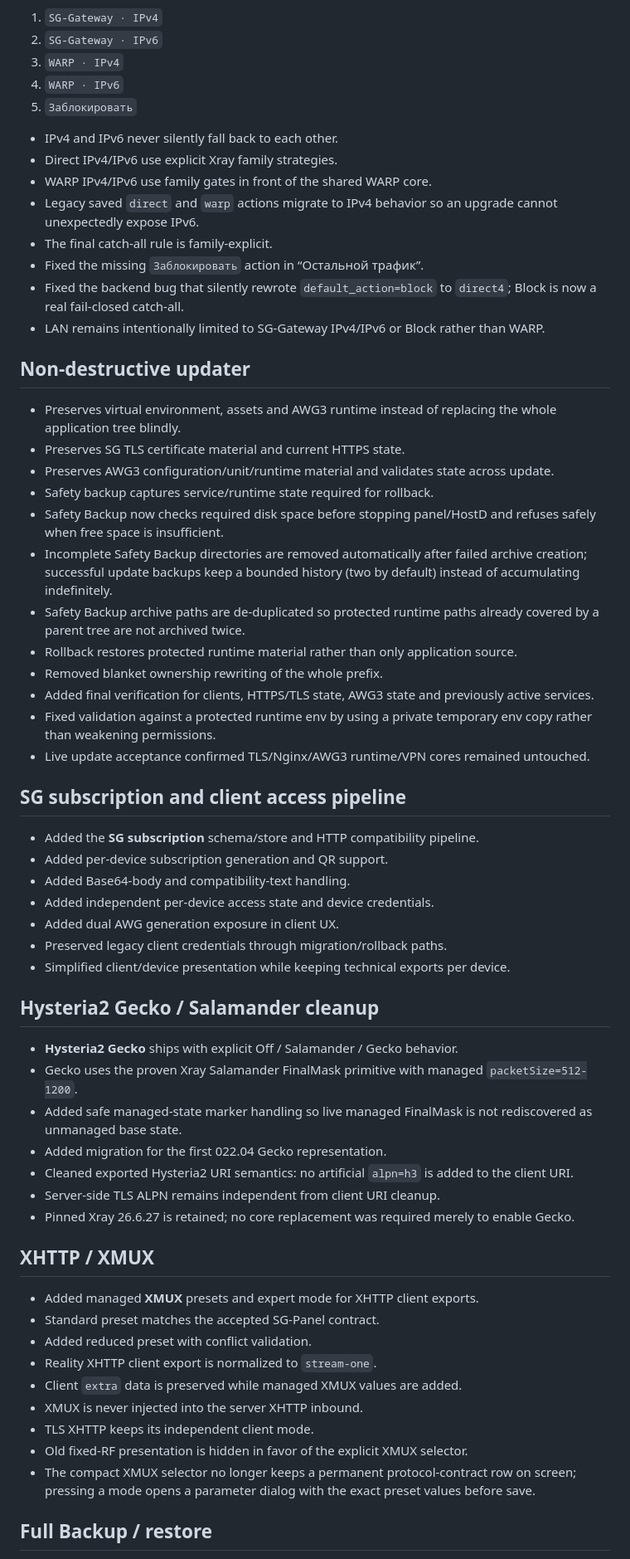
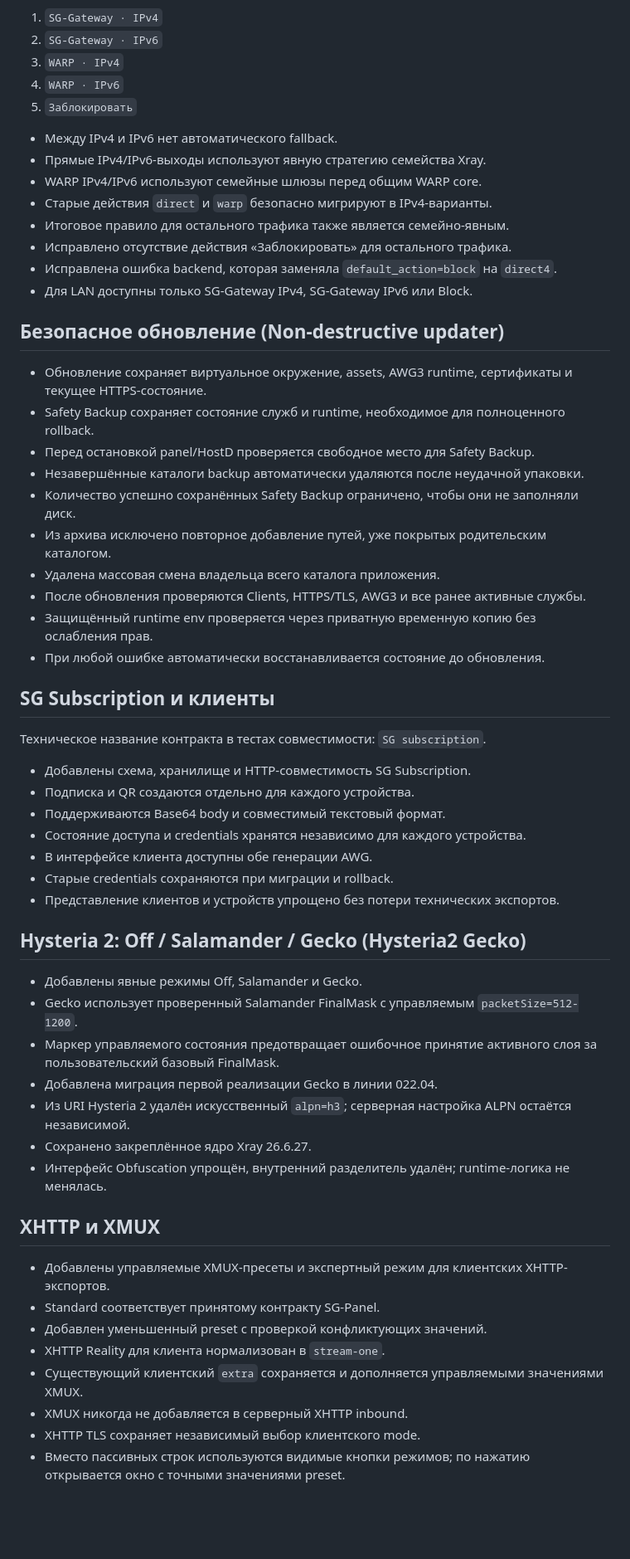
Before and after one commit to s-gor/sg-gateway-v22, a Markdown page: PUBLICATION-02204.md, the part around one of its changes. Shown at 83% size. Rendered like a GitHub page; blank space fills up the shorter version.

```diff
--- a/PUBLICATION-02204.md
+++ b/PUBLICATION-02204.md
@@ -61,61 +57,58 @@ Routing exposes five explicit actions:
 4. `WARP · IPv6`
 5. `Заблокировать`
 
-- IPv4 and IPv6 never silently fall back to each other.
-- Direct IPv4/IPv6 use explicit Xray family strategies.
-- WARP IPv4/IPv6 use family gates in front of the shared WARP core.
-- Legacy saved `direct` and `warp` actions migrate to IPv4 behavior so an upgrade cannot unexpectedly expose IPv6.
-- The final catch-all rule is family-explicit.
-- Fixed the missing `Заблокировать` action in “Остальной трафик”.
-- Fixed the backend bug that silently rewrote `default_action=block` to `direct4`; Block is now a real fail-closed catch-all.
-- LAN remains intentionally limited to SG-Gateway IPv4/IPv6 or Block rather than WARP.
+- Между IPv4 и IPv6 нет автоматического fallback.
+- Прямые IPv4/IPv6-выходы используют явную стратегию семейства Xray.
+- WARP IPv4/IPv6 используют семейные шлюзы перед общим WARP core.
+- Старые действия `direct` и `warp` безопасно мигрируют в IPv4-варианты.
+- Итоговое правило для остального трафика также является семейно-явным.
+- Исправлено отсутствие действия «Заблокировать» для остального трафика.
+- Исправлена ошибка backend, которая заменяла `default_action=block` на `direct4`.
+- Для LAN доступны только SG-Gateway IPv4, SG-Gateway IPv6 или Block.
 
-## Non-destructive updater
+## Безопасное обновление (Non-destructive updater)
 
-- Preserves virtual environment, assets and AWG3 runtime instead of replacing the whole application tree blindly.
-- Preserves SG TLS certificate material and current HTTPS state.
-- Preserves AWG3 configuration/unit/runtime material and validates state across update.
-- Safety backup captures service/runtime state required for rollback.
-- Safety Backup now checks required disk space before stopping panel/HostD and refuses safely when free space is insufficient.
-- Incomplete Safety Backup directories are removed automatically after failed archive creation; successful update backups keep a bounded history (two by default) instead of accumulating indefinitely.
-- Safety Backup archive paths are de-duplicated so protected runtime paths already covered by a parent tree are not archived twice.
-- Rollback restores protected runtime material rather than only application source.
-- Removed blanket ownership rewriting of the whole prefix.
-- Added final verification for clients, HTTPS/TLS state, AWG3 state and previously active services.
-- Fixed validation against a protected runtime env by using a private temporary env copy rather than weakening permissions.
-- Live update acceptance confirmed TLS/Nginx/AWG3 runtime/VPN cores remained untouched.
+- Обновление сохраняет виртуальное окружение, assets, AWG3 runtime, сертификаты и текущее HTTPS-состояние.
+- Safety Backup сохраняет состояние служб и runtime, необходимое для полноценного rollback.
+- Перед остановкой panel/HostD проверяется свободное место для Safety Backup.
+- Незавершённые каталоги backup автоматически удаляются после неудачной упаковки.
+- Количество успешно сохранённых Safety Backup ограничено, чтобы они не заполняли диск.
+- Из архива исключено повторное добавление путей, уже покрытых родительским каталогом.
+- Удалена массовая смена владельца всего каталога приложения.
+- После обновления проверяются Clients, HTTPS/TLS, AWG3 и все ранее активные службы.
+- Защищённый runtime env проверяется через приватную временную копию без ослабления прав.
+- При любой ошибке автоматически восстанавливается состояние до обновления.
 
-## SG subscription and client access pipeline
+## SG Subscription и клиенты
 
-- Added the **SG subscription** schema/store and HTTP compatibility pipeline.
-- Added per-device subscription generation and QR support.
-- Added Base64-body and compatibility-text handling.
-- Added independent per-device access state and device credentials.
-- Added dual AWG generation exposure in client UX.
-- Preserved legacy client credentials through migration/rollback paths.
-- Simplified client/device presentation while keeping technical exports per device.
+Техническое название контракта в тестах совместимости: `SG subscription`.
 
-## Hysteria2 Gecko / Salamander cleanup
+- Добавлены схема, хранилище и HTTP-совместимость SG Subscription.
+- Подписка и QR создаются отдельно для каждого устройства.
+- Поддерживаются Base64 body и совместимый текстовый формат.
+- Состояние доступа и credentials хранятся независимо для каждого устройства.
+- В интерфейсе клиента доступны обе генерации AWG.
+- Старые credentials сохраняются при миграции и rollback.
+- Представление клиентов и устройств упрощено без потери технических экспортов.
 
-- **Hysteria2 Gecko** ships with explicit Off / Salamander / Gecko behavior.
-- Gecko uses the proven Xray Salamander FinalMask primitive with managed `packetSize=512-1200`.
-- Added safe managed-state marker handling so live managed FinalMask is not rediscovered as unmanaged base state.
-- Added migration for the first 022.04 Gecko representation.
-- Cleaned exported Hysteria2 URI semantics: no artificial `alpn=h3` is added to the client URI.
-- Server-side TLS ALPN remains independent from client URI cleanup.
-- Pinned Xray 26.6.27 is retained; no core replacement was required merely to enable Gecko.
+## Hysteria 2: Off / Salamander / Gecko (Hysteria2 Gecko)
 
-## XHTTP / XMUX
+- Добавлены явные режимы Off, Salamander и Gecko.
+- Gecko использует проверенный Salamander FinalMask с управляемым `packetSize=512-1200`.
+- Маркер управляемого состояния предотвращает ошибочное принятие активного слоя за пользовательский базовый FinalMask.
+- Добавлена миграция первой реализации Gecko в линии 022.04.
+- Из URI Hysteria 2 удалён искусственный `alpn=h3`; серверная настройка ALPN остаётся независимой.
+- Сохранено закреплённое ядро Xray 26.6.27.
+- Интерфейс Obfuscation упрощён, внутренний разделитель удалён; runtime-логика не менялась.
 
-- Added managed **XMUX** presets and expert mode for XHTTP client exports.
-- Standard preset matches the accepted SG-Panel contract.
-- Added reduced preset with conflict validation.
-- Reality XHTTP client export is normalized to `stream-one`.
-- Client `extra` data is preserved while managed XMUX values are added.
-- XMUX is never injected into the server XHTTP inbound.
-- TLS XHTTP keeps its independent client mode.
-- Old fixed-RF presentation is hidden in favor of the explicit XMUX selector.
-- The compact XMUX selector no longer keeps a permanent protocol-contract row on screen; pressing a mode opens a parameter dialog with the exact preset values before save.
+## XHTTP и XMUX
 
-## Full Backup / restore
+- Добавлены управляемые XMUX-пресеты и экспертный режим для клиентских XHTTP-экспортов.
+- Standard соответствует принятому контракту SG-Panel.
+- Добавлен уменьшенный preset с проверкой конфликтующих значений.
+- XHTTP Reality для клиента нормализован в `stream-one`.
+- Существующий клиентский `extra` сохраняется и дополняется управляемыми значениями XMUX.
+- XMUX никогда не добавляется в серверный XHTTP inbound.
+- XHTTP TLS сохраняет независимый выбор клиентского mode.
+- Вместо пассивных строк используются видимые кнопки режимов; по нажатию открывается окно с точными значениями preset.
 
```
Also changed, not shown: other parts of PUBLICATION-02204.md (+86 -112 lines).
